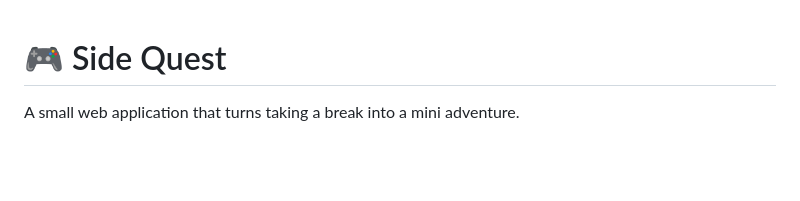
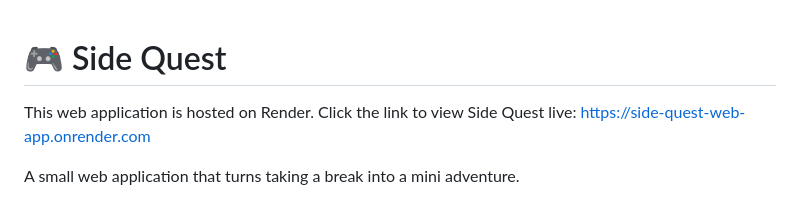
Before and after one commit to ayeshaa0407/side-quest-web-app, a Markdown page: README.md, the part around the change. Drawn GitHub-style; blank space fills up the shorter version.

Commit message:
Add Live Render Application Link

```diff
--- a/README.md
+++ b/README.md
@@ -1,4 +1,6 @@
 # 🎮 Side Quest
+
+This web application is hosted on Render. Click the link to view Side Quest live: https://side-quest-web-app.onrender.com
 
 A small web application that turns taking a break into a mini adventure.
 
```
